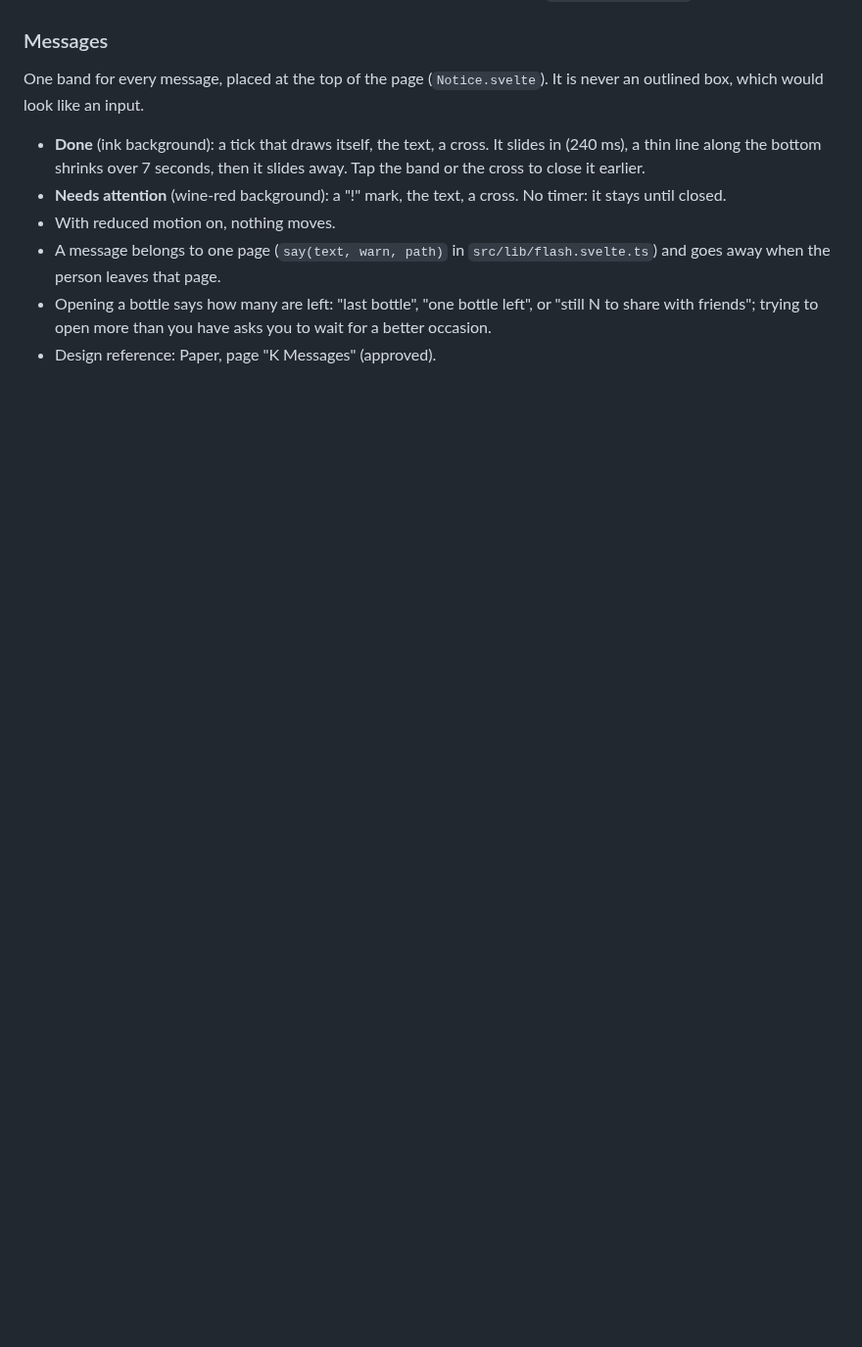
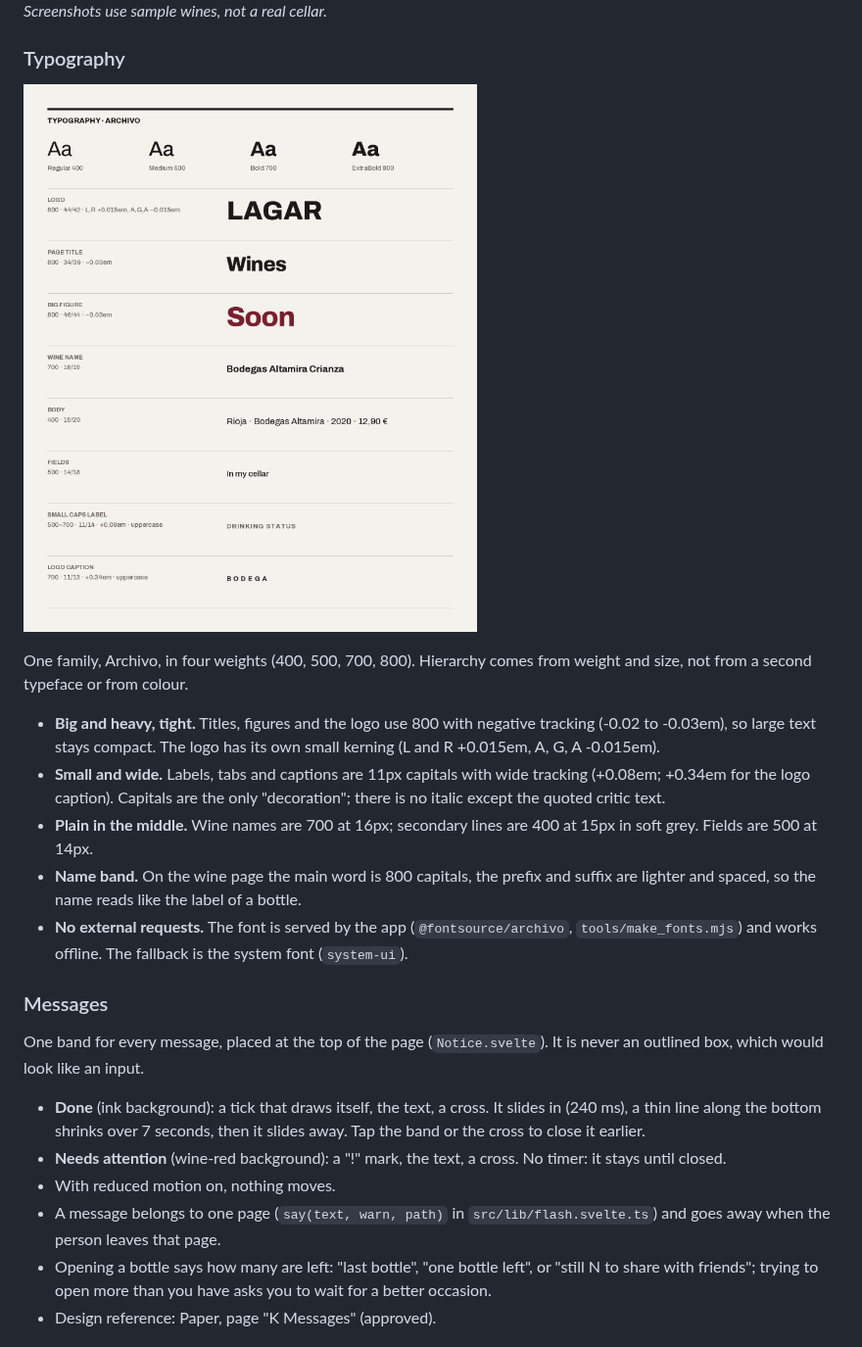
Before and after one commit to ronsel-eu/lagar-app, a Markdown page: DESIGN.md, the part around one of its changes. Shown at 98% size. GitHub-like rendering; pictures changed too: docs/images/design-typography.png (added); blank space fills up the shorter version.

Commit message:
DESIGN.md: wine-type bands with screenshots and hex values, typography

```diff
--- a/DESIGN.md
+++ b/DESIGN.md
@@ -44,3 +77,21 @@ not supported.
+*Screenshots use sample wines, not a real cellar.*
+
+### Typography
+
+![Archivo: weights and the text styles used in the app](docs/images/design-typography.png)
+
+One family, Archivo, in four weights (400, 500, 700, 800). Hierarchy comes from weight and size, not from a second
+typeface or from colour.
+
+- **Big and heavy, tight.** Titles, figures and the logo use 800 with negative tracking (-0.02 to -0.03em), so large text
+  stays compact. The logo has its own small kerning (L and R +0.015em, A, G, A -0.015em).
+- **Small and wide.** Labels, tabs and captions are 11px capitals with wide tracking (+0.08em; +0.34em for the logo
+  caption). Capitals are the only "decoration"; there is no italic except the quoted critic text.
+- **Plain in the middle.** Wine names are 700 at 16px; secondary lines are 400 at 15px in soft grey. Fields are 500 at 14px.
+- **Name band.** On the wine page the main word is 800 capitals, the prefix and suffix are lighter and spaced, so the
+  name reads like the label of a bottle.
+- **No external requests.** The font is served by the app (`@fontsource/archivo`, `tools/make_fonts.mjs`) and works offline.
+  The fallback is the system font (`system-ui`).
 
 ### Messages
 
```
Also changed, not shown: other parts of DESIGN.md (+34 -1 lines), docs/images/design-bands.png (added), docs/images/screen-bands-logo.png (added), docs/images/screen-bands-wine-page.png (added), docs/images/screen-bands-wines.png (added).
